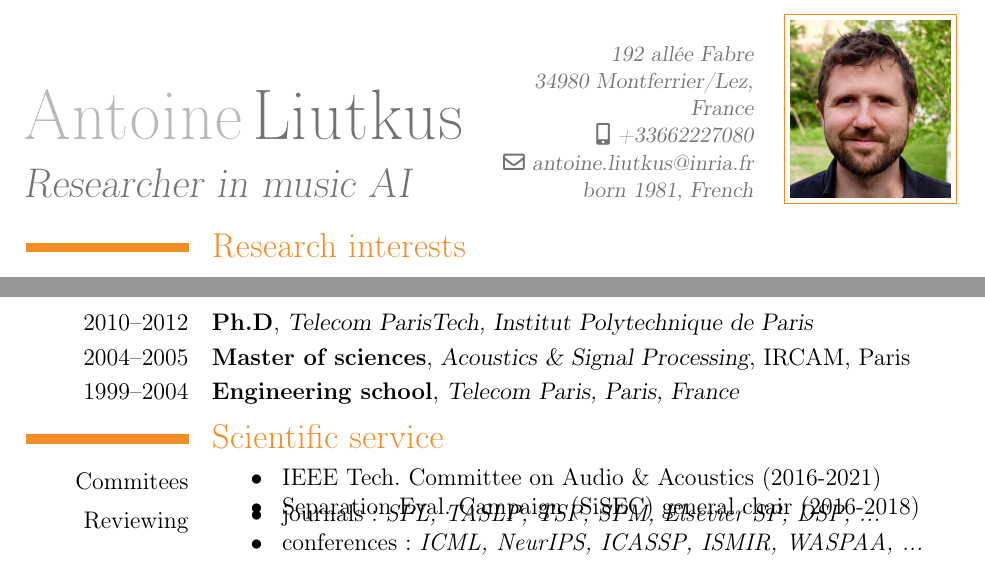
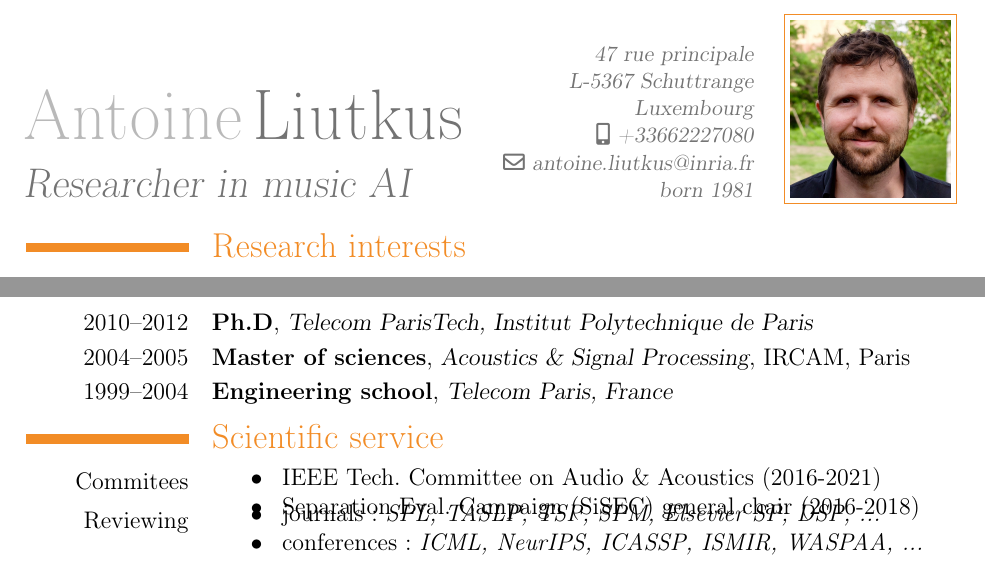
Before and after one commit to aliutkus/cv, a LaTeX CV (cv.tex): two parts of the page, joined at a grey line, cut at the place of the change. Compiled offline with pdfLaTeX.

```diff
--- a/cv.tex
+++ b/cv.tex
@@ -28,9 +28,9 @@
 \firstname{Antoine}
 % required
 \familyname{Liutkus}
-\address{192 all\'ee Fabre}{34980 Montferrier/Lez,}{France}
+\address{47 rue principale}{L-5367 Schuttrange}{Luxembourg}
 \mobile{+33662227080}
-\extrainfo{born 1981, French}
+\extrainfo{born 1981}
 
 
 % optional, remove the line if not wanted
@@ -100,7 +100,7 @@
 \cventry{2010--2012}{Ph.D}{Telecom ParisTech, Institut Polytechnique de Paris}{}{}{}{}
 \cventry{2004--2005}{Master of sciences}{Acoustics \& Signal Processing}{IRCAM, Paris}{}{}
 
-\cventry{1999--2004}{Engineering school}{Telecom Paris, Paris, France}{}{}{}
+\cventry{1999--2004}{Engineering school}{Telecom Paris, France}{}{}{}
 
 \vspace{-0.3cm}
 \section{Scientific service}
```
